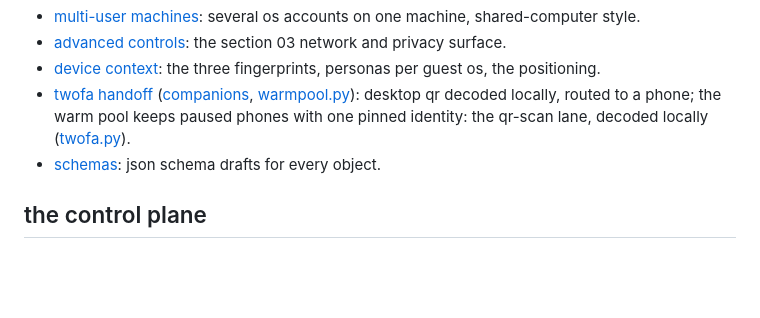
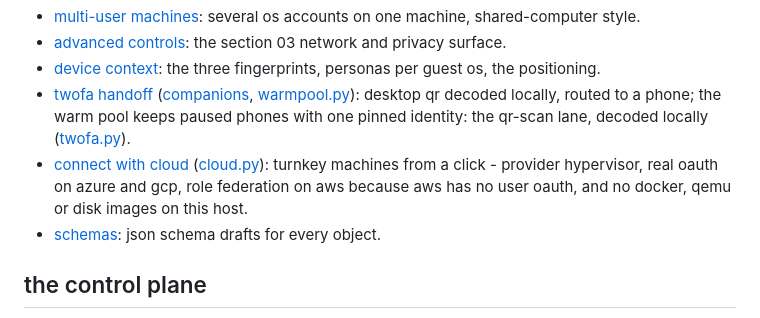
Before and after one commit to tinkrland/spawnables, a Markdown page: directory.md, the part around the change. Drawn GitHub-style; blank space fills up the shorter version.

Commit message:
index the cloud lane in directory.md

```diff
--- a/directory.md
+++ b/directory.md
@@ -12,6 +12,7 @@ the map. everything worth reading, linked.
 - [advanced controls](spec/advanced-controls.md): the section 03 network and privacy surface.
 - [device context](spec/device-context.md): the three fingerprints, personas per guest os, the positioning.
 - [twofa handoff](spec/twofa-handoff.md) ([companions](spec/warm-phone-pool.md), [warmpool.py](src/spawnables/warmpool.py)): desktop qr decoded locally, routed to a phone; the warm pool keeps paused phones with one pinned identity: the qr-scan lane, decoded locally ([twofa.py](src/spawnables/twofa.py)).
+- [connect with cloud](spec/cloud-connect.md) ([cloud.py](src/spawnables/cloud.py)): turnkey machines from a click - provider hypervisor, real oauth on azure and gcp, role federation on aws because aws has no user oauth, and no docker, qemu or disk images on this host.
 - [schemas](spec/schemas/): json schema drafts for every object.
 
 ## the control plane
```
